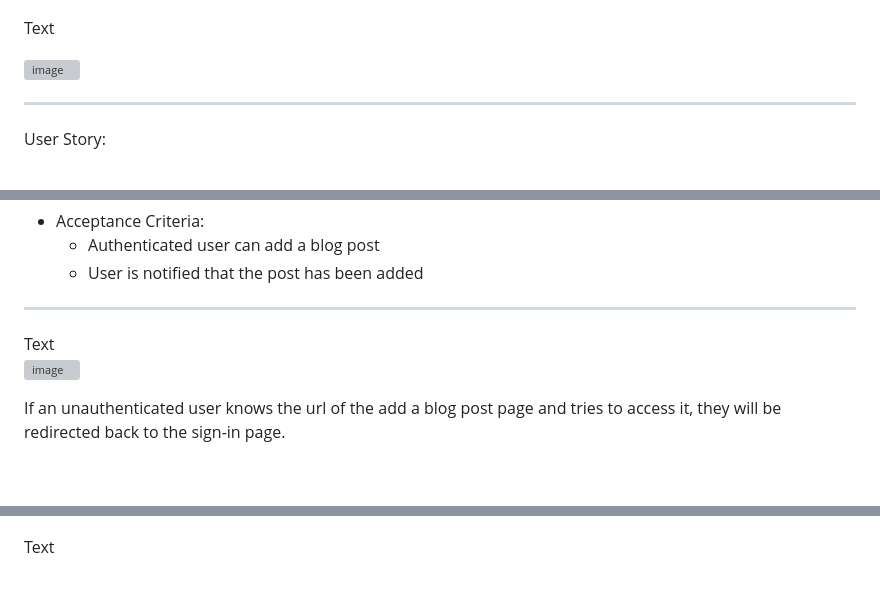
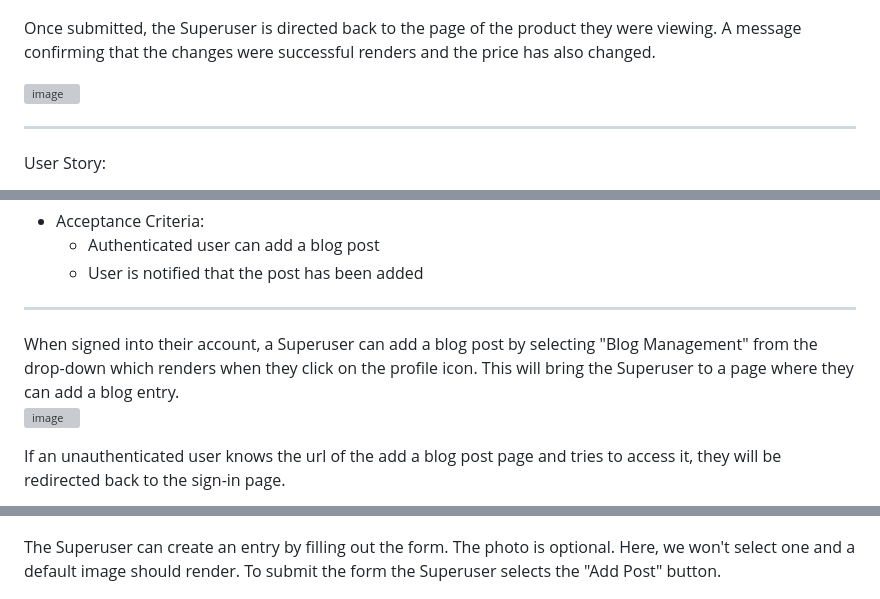
Before and after one commit to cmikedev/mystic-mindfulness, a Markdown page: README.md, 3 parts joined by grey strips. Rendered like a GitHub page; blank space fills up the shorter version; grey boxes are pictures that could not be loaded.

```diff
--- a/README.md
+++ b/README.md
@@ -584,7 +587,7 @@ If an unauthenticated user knows the url of the edit product page and tries to a
 ![image](https://github.com/cmikedev/mystic-mindfulness/blob/main/readme_images/edit-product-test-3.png?raw=true)</br>
 </br>
 
-Text</br>
+Once submitted, the Superuser is directed back to the page of the product they were viewing. A message confirming that the changes were successful renders and the price has also changed.</br>
 </br>
 
 ![image](https://github.com/cmikedev/mystic-mindfulness/blob/main/readme_images/edit-product-test-4.png?raw=true)</br>
@@ -624,7 +627,7 @@ As a Superuser I can create a blog post so that site users can learn more about
 ___
 
 </br>
-Text</br>
+When signed into their account, a Superuser can add a blog post by selecting "Blog Management" from the drop-down which renders when they click on the profile icon. This will bring the Superuser to a page where they can add a blog entry.</br>
 </br>
 
 ![image](https://github.com/cmikedev/mystic-mindfulness/blob/main/readme_images/add-blog-test-1.png?raw=true)</br>
@@ -636,7 +639,7 @@ If an unauthenticated user knows the url of the add a blog post page and tries t
 ![image](https://github.com/cmikedev/mystic-mindfulness/blob/main/readme_images/add-blog-test-2.png?raw=true)</br>
 </br>
 
-Text</br>
+The Superuser can create an entry by filling out the form. The photo is optional. Here, we won't select one and a default image should render. To submit the form the Superuser selects the "Add Post" button.</br>
 </br>
 
 ![image](https://github.com/cmikedev/mystic-mindfulness/blob/main/readme_images/add-blog-test-3.png?raw=true)</br>
```
Also changed, not shown: other parts of README.md (+16 -17 lines).
